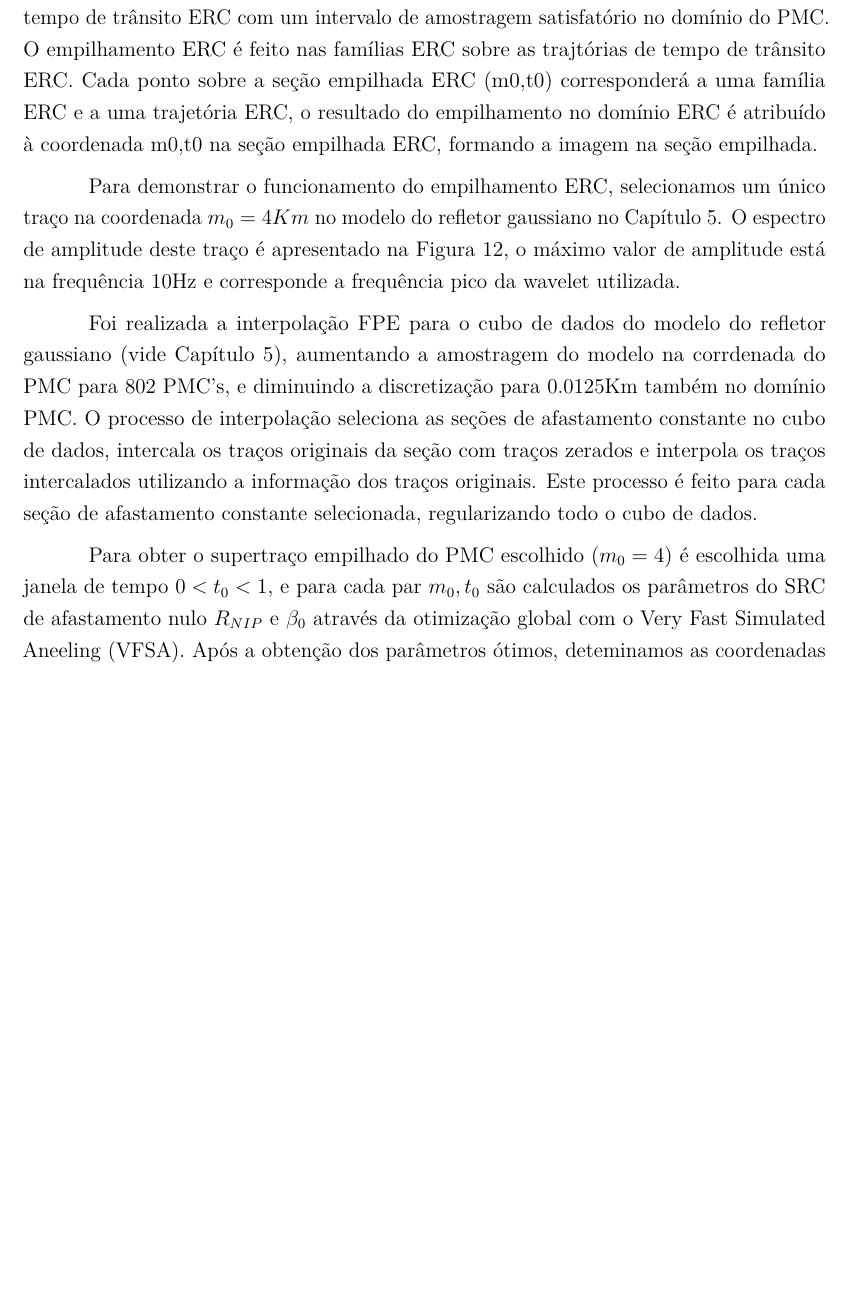
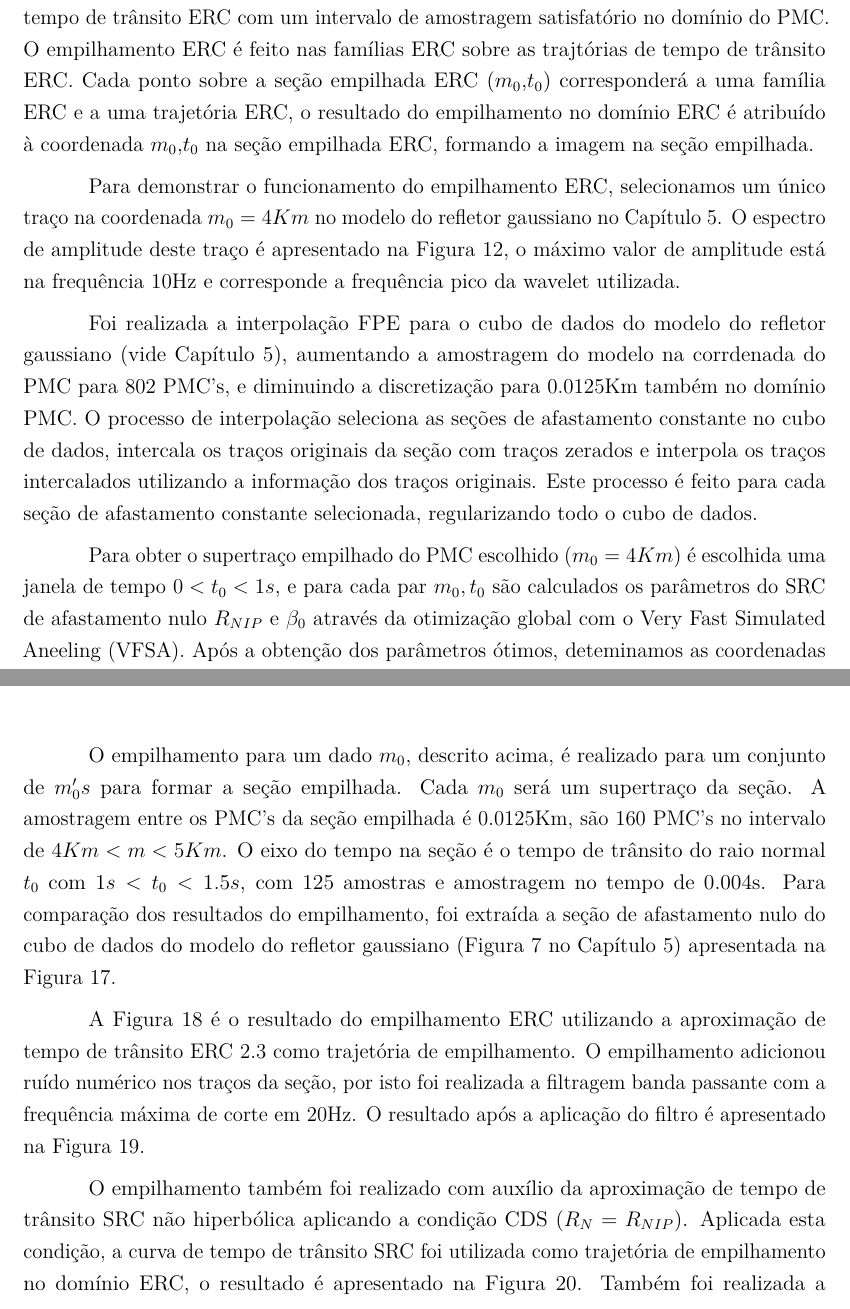
Before and after one commit to Rodolfo-Dirack/qualificacao-doutorado, a LaTeX thesis (Qualificacao_Doutorado.tex, which reads empilhamento.tex): part of page 31 of 44 before the commit and two parts of pages 31 and 32 of 43 after it, the two joined at a grey line, cut so that both start at the same text, the shorter picture padded with empty space. Compiled offline with pdfLaTeX.

Commit message:
Esboço do capítulo sobre empilhamento #1
Adiciona texto descritivo dos novos resultados do empilhamento obtidos
com a utilização da aproximação de tempo de trânsito CRS não hiperbólico
aplicada a condição CDS (RN=RNIP).

As figuras das seções empilhadas mostram que esta metodologia produz
resultados melhores que o empilhamento com a equação de tempo de
trânsito CRE.

```diff
--- a/empilhamento.tex
+++ b/empilhamento.tex
@@ -18,21 +19,24 @@
 O empilhamento ERC foi realizado após a interpolação com filtros adaptativos de predição de erro (FPE). Esta etapa de
 interpolação permite amostrar a trajetória de tempo de trânsito ERC com um intervalo de amostragem satisfatório no
 domínio do PMC. O empilhamento ERC é feito nas famílias ERC sobre as trajtórias de tempo de trânsito ERC. Cada ponto sobre
-a seção empilhada ERC (m0,t0) corresponderá a uma família ERC e a uma trajetória ERC, o resultado do empilhamento no domínio
-ERC é atribuído à coordenada m0,t0 na seção empilhada ERC, formando a imagem na seção empilhada.
+a seção empilhada ERC ($m_0$,$t_0$) corresponderá a uma família ERC e a uma trajetória ERC,
+o resultado do empilhamento no domínio
+ERC é atribuído à coordenada $m_0$,$t_0$ na seção empilhada ERC, formando a imagem na seção empilhada.
 
 Para demonstrar o funcionamento do empilhamento ERC, selecionamos um único traço na coordenada $m_0=4Km$ no modelo do refletor
-gaussiano no Capítulo 5. O espectro de amplitude deste traço é apresentado na Figura \ref{fig:7.1}, o máximo valor de amplitude
+gaussiano no Capítulo \ref{cap:modelagem}. O espectro de amplitude deste traço é apresentado na Figura \ref{fig:7.1}, o máximo valor de amplitude
 está na frequência 10Hz e corresponde a frequência pico da wavelet utilizada.
 
 
-Foi realizada a interpolação FPE para o cubo de dados do modelo do refletor gaussiano (vide Capítulo 5), aumentando a amostragem
+Foi realizada a interpolação FPE para o cubo de dados do modelo do refletor gaussiano (vide Capítulo \ref{cap:modelagem}),
+aumentando a amostragem
 do modelo na corrdenada do PMC para 802 PMC's, e diminuindo a discretização para 0.0125Km também no domínio PMC. O processo
 de interpolação seleciona as seções de afastamento constante no cubo de dados, intercala os traços originais da seção com traços
 zerados e interpola os traços intercalados utilizando a informação dos traços originais. Este processo é feito para cada seção
 de afastamento constante selecionada, regularizando todo o cubo de dados.
 
-Para obter o supertraço empilhado do PMC escolhido ($m_0=4$) é escolhida uma janela de tempo $0<t_0<1$, e para cada par $m_0,t_0$
+Para obter o supertraço empilhado do PMC escolhido ($m_0=4Km$) é escolhida uma janela de tempo $0<t_0<1s$,
+e para cada par $m_0,t_0$
 são calculados os parâmetros do SRC de afastamento nulo $R_{NIP}$ e $\beta_0$ através da otimização global com o Very Fast
 Simulated Aneeling (VFSA). Após a obtenção dos parâmetros ótimos, deteminamos as coordenadas $m,h$ que fazem parte da trajetória ERC
 e buscamos no cubo de dados interpolados os traços que estão sobre esta trajetória, estes formam uma família ERC.
@@ -108,6 +112,26 @@ ruído numérico aos dados empilhados.}
 \label{fig:7.5}
 \end{figure}
 
+%% Figuras seção empilhada CRE com a equação de tempo de trânsito CRE
+
+O empilhamento para um dado $m_0$, descrito acima, é realizado para um conjunto de $m_0's$ para formar a seção empilhada.
+Cada $m_0$ será um supertraço da seção.
+A amostragem entre os PMC's da seção empilhada é 0.0125Km, são 160 PMC's no intervalo de $4Km<m<5Km$. O eixo do tempo na
+seção é o tempo de trânsito do raio normal $t_0$ com $1s<t_0<1.5s$, com 125 amostras e amostragem no tempo de 0.004s.
+Para comparação dos resultados do empilhamento, foi extraída a seção de afastamento nulo do cubo de dados do modelo do
+refletor gaussiano (Figura \ref{fig:4.2} no Capítulo \ref{cap:modelagem}) apresentada na Figura \ref{fig:7.6}.
+
+A Figura \ref{fig:7.7} é o resultado do empilhamento ERC utilizando a aproximação de tempo de trânsito ERC \ref{eq:2.3}
+como trajetória de empilhamento. O empilhamento adicionou ruído numérico nos traços da seção, por isto foi realizada a filtragem
+banda passante com a frequência máxima de corte em 20Hz. O resultado após a aplicação do filtro é apresentado na Figura
+\ref{fig:7.8}.
+
+O empilhamento também foi realizado com auxílio da aproximação de tempo de trânsito SRC não hiperbólica aplicando a condição CDS
+($R_N=R_{NIP}$). Aplicada esta condição, a curva de tempo de trânsito SRC foi utilizada como trajetória de empilhamento no domínio
+ERC, o resultado é apresentado na Figura \ref{fig:7.9}. Também foi realizada a aplicação da filtragem banda passante na seção
+empilhada com a aproximação do SRC não hiperbólico, a frequência máxima de corte utilizada foi 20Hz, o resultado é apresentado
+na Figura \ref{fig:7.10}.
+
 \begin{figure}
 \caption{Seção zero offset extraída do cubo de dados.}
 \begin{center}
```
Also changed, not shown: empilhamento.tex (17 more changed lines).
